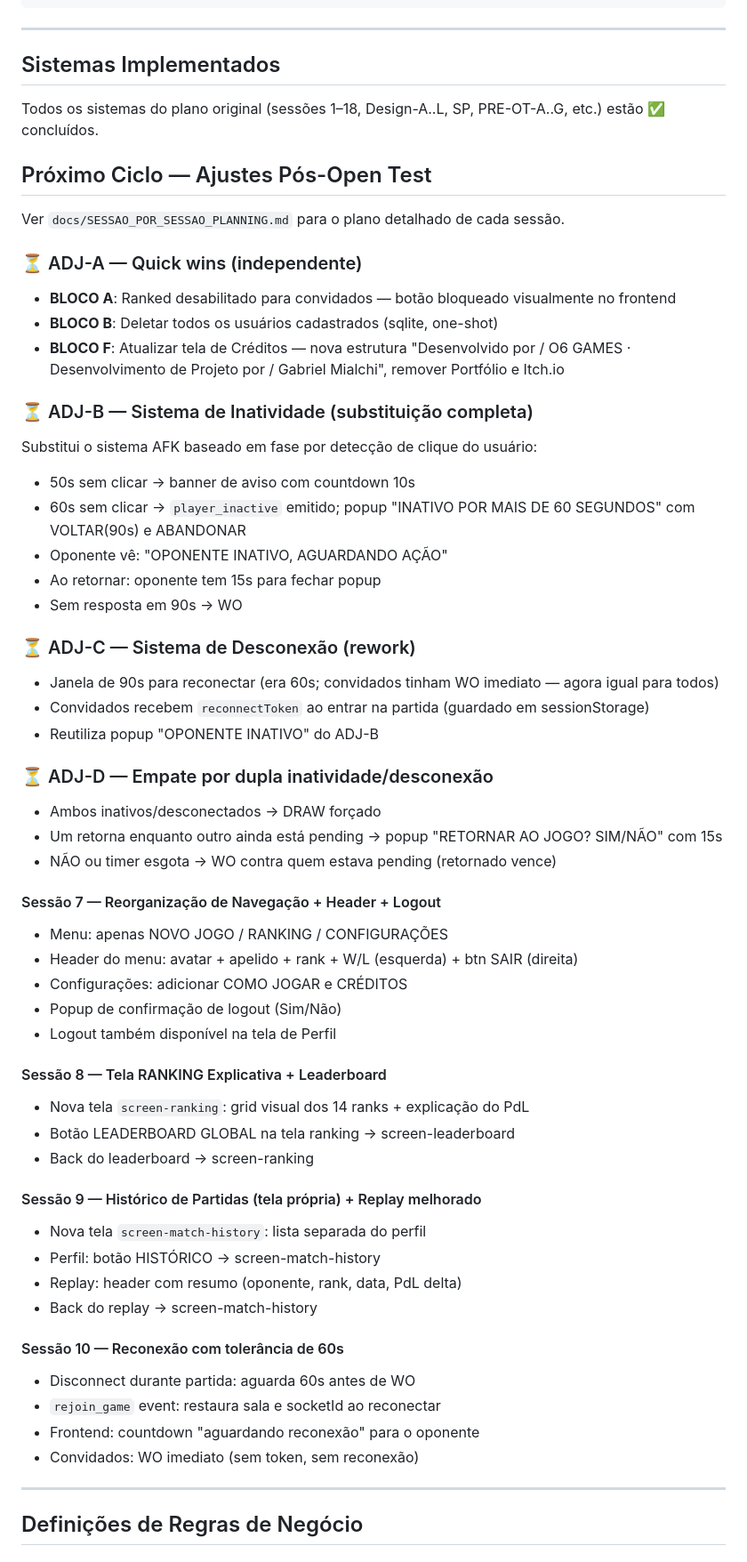
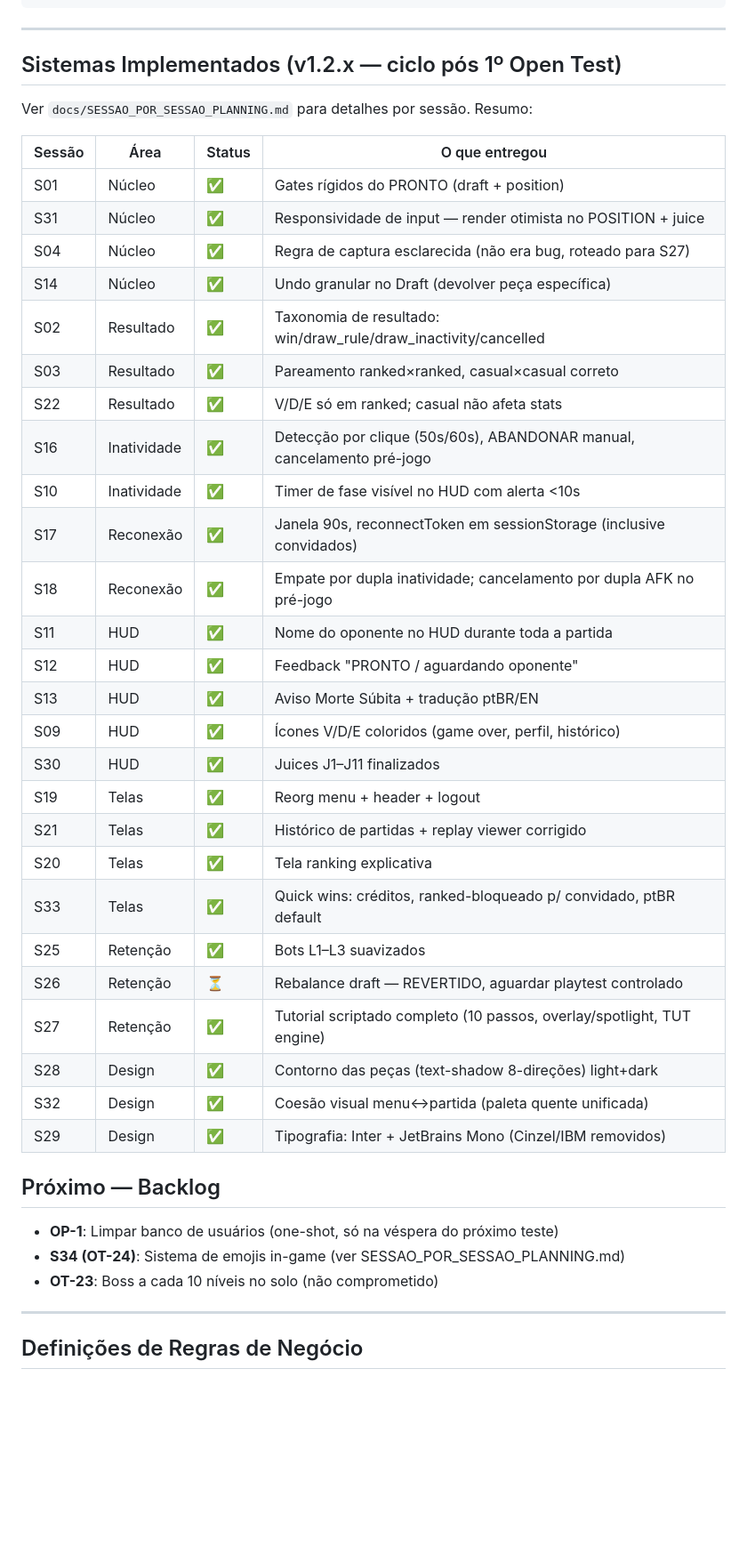
Before and after one commit to gabrielmialchi/microChess, a Markdown page: docs/PROJECT_CONTEXT.md, the part around one of its changes. Shown at 89% size. Rendered like a GitHub page; blank space fills up the shorter version.

```diff
--- a/docs/PROJECT_CONTEXT.md
+++ b/docs/PROJECT_CONTEXT.md
@@ -74,60 +86,44 @@ microChess/
 
 ---
 
-## Sistemas Implementados
+## Sistemas Implementados (v1.2.x — ciclo pós 1º Open Test)
 
-Todos os sistemas do plano original (sessões 1–18, Design-A..L, SP, PRE-OT-A..G, etc.) estão ✅ concluídos.
+Ver `docs/SESSAO_POR_SESSAO_PLANNING.md` para detalhes por sessão. Resumo:
 
-## Próximo Ciclo — Ajustes Pós-Open Test
+| Sessão | Área | Status | O que entregou |
+|--------|------|--------|----------------|
+| S01 | Núcleo | ✅ | Gates rígidos do PRONTO (draft + position) |
+| S31 | Núcleo | ✅ | Responsividade de input — render otimista no POSITION + juice |
+| S04 | Núcleo | ✅ | Regra de captura esclarecida (não era bug, roteado para S27) |
+| S14 | Núcleo | ✅ | Undo granular no Draft (devolver peça específica) |
+| S02 | Resultado | ✅ | Taxonomia de resultado: win/draw_rule/draw_inactivity/cancelled |
+| S03 | Resultado | ✅ | Pareamento ranked×ranked, casual×casual correto |
+| S22 | Resultado | ✅ | V/D/E só em ranked; casual não afeta stats |
+| S16 | Inatividade | ✅ | Detecção por clique (50s/60s), ABANDONAR manual, cancelamento pré-jogo |
+| S10 | Inatividade | ✅ | Timer de fase visível no HUD com alerta <10s |
+| S17 | Reconexão | ✅ | Janela 90s, reconnectToken em sessionStorage (inclusive convidados) |
+| S18 | Reconexão | ✅ | Empate por dupla inatividade; cancelamento por dupla AFK no pré-jogo |
+| S11 | HUD | ✅ | Nome do oponente no HUD durante toda a partida |
+| S12 | HUD | ✅ | Feedback "PRONTO / aguardando oponente" |
+| S13 | HUD | ✅ | Aviso Morte Súbita + tradução ptBR/EN |
+| S09 | HUD | ✅ | Ícones V/D/E coloridos (game over, perfil, histórico) |
+| S30 | HUD | ✅ | Juices J1–J11 finalizados |
+| S19 | Telas | ✅ | Reorg menu + header + logout |
+| S21 | Telas | ✅ | Histórico de partidas + replay viewer corrigido |
+| S20 | Telas | ✅ | Tela ranking explicativa |
+| S33 | Telas | ✅ | Quick wins: créditos, ranked-bloqueado p/ convidado, ptBR default |
+| S25 | Retenção | ✅ | Bots L1–L3 suavizados |
+| S26 | Retenção | ⏳ | Rebalance draft — REVERTIDO, aguardar playtest controlado |
+| S27 | Retenção | ✅ | Tutorial scriptado completo (10 passos, overlay/spotlight, TUT engine) |
+| S28 | Design | ✅ | Contorno das peças (text-shadow 8-direções) light+dark |
+| S32 | Design | ✅ | Coesão visual menu↔partida (paleta quente unificada) |
+| S29 | Design | ✅ | Tipografia: Inter + JetBrains Mono (Cinzel/IBM removidos) |
 
-Ver `docs/SESSAO_POR_SESSAO_PLANNING.md` para o plano detalhado de cada sessão.
+## Próximo — Backlog
 
-### ⏳ ADJ-A — Quick wins (independente)
-- **BLOCO A**: Ranked desabilitado para convidados — botão bloqueado visualmente no frontend
-- **BLOCO B**: Deletar todos os usuários cadastrados (sqlite, one-shot)
-- **BLOCO F**: Atualizar tela de Créditos — nova estrutura "Desenvolvido por / O6 GAMES · Desenvolvimento de Projeto por / Gabriel Mialchi", remover Portfólio e Itch.io
-
-### ⏳ ADJ-B — Sistema de Inatividade (substituição completa)
-Substitui o sistema AFK baseado em fase por detecção de clique do usuário:
-- 50s sem clicar → banner de aviso com countdown 10s
-- 60s sem clicar → `player_inactive` emitido; popup "INATIVO POR MAIS DE 60 SEGUNDOS" com VOLTAR(90s) e ABANDONAR
-- Oponente vê: "OPONENTE INATIVO, AGUARDANDO AÇÃO"
-- Ao retornar: oponente tem 15s para fechar popup
-- Sem resposta em 90s → WO
-
-### ⏳ ADJ-C — Sistema de Desconexão (rework)
-- Janela de 90s para reconectar (era 60s; convidados tinham WO imediato — agora igual para todos)
-- Convidados recebem `reconnectToken` ao entrar na partida (guardado em sessionStorage)
-- Reutiliza popup "OPONENTE INATIVO" do ADJ-B
-
-### ⏳ ADJ-D — Empate por dupla inatividade/desconexão
-- Ambos inativos/desconectados → DRAW forçado
-- Um retorna enquanto outro ainda está pending → popup "RETORNAR AO JOGO? SIM/NÃO" com 15s
-- NÃO ou timer esgota → WO contra quem estava pending (retornado vence)
-
-#### Sessão 7 — Reorganização de Navegação + Header + Logout
-- Menu: apenas NOVO JOGO / RANKING / CONFIGURAÇÕES
-- Header do menu: avatar + apelido + rank + W/L (esquerda) + btn SAIR (direita)
-- Configurações: adicionar COMO JOGAR e CRÉDITOS
-- Popup de confirmação de logout (Sim/Não)
-- Logout também disponível na tela de Perfil
-
-#### Sessão 8 — Tela RANKING Explicativa + Leaderboard
-- Nova tela `screen-ranking`: grid visual dos 14 ranks + explicação do PdL
-- Botão LEADERBOARD GLOBAL na tela ranking → screen-leaderboard
-- Back do leaderboard → screen-ranking
-
-#### Sessão 9 — Histórico de Partidas (tela própria) + Replay melhorado
-- Nova tela `screen-match-history`: lista separada do perfil
-- Perfil: botão HISTÓRICO → screen-match-history
-- Replay: header com resumo (oponente, rank, data, PdL delta)
-- Back do replay → screen-match-history
-
-#### Sessão 10 — Reconexão com tolerância de 60s
-- Disconnect durante partida: aguarda 60s antes de WO
-- `rejoin_game` event: restaura sala e socketId ao reconectar
-- Frontend: countdown "aguardando reconexão" para o oponente
-- Convidados: WO imediato (sem token, sem reconexão)
+- **OP-1**: Limpar banco de usuários (one-shot, só na véspera do próximo teste)
+- **S34 (OT-24)**: Sistema de emojis in-game (ver SESSAO_POR_SESSAO_PLANNING.md)
+- **OT-23**: Boss a cada 10 níveis no solo (não comprometido)
 
 ---
 
```
Also changed, not shown: other parts of docs/PROJECT_CONTEXT.md (+19 -6 lines), docs/SESSAO_POR_SESSAO_PLANNING.md (+56 -1 lines), docs/TESTES_PENDENTES.md (+35 -0 lines).
